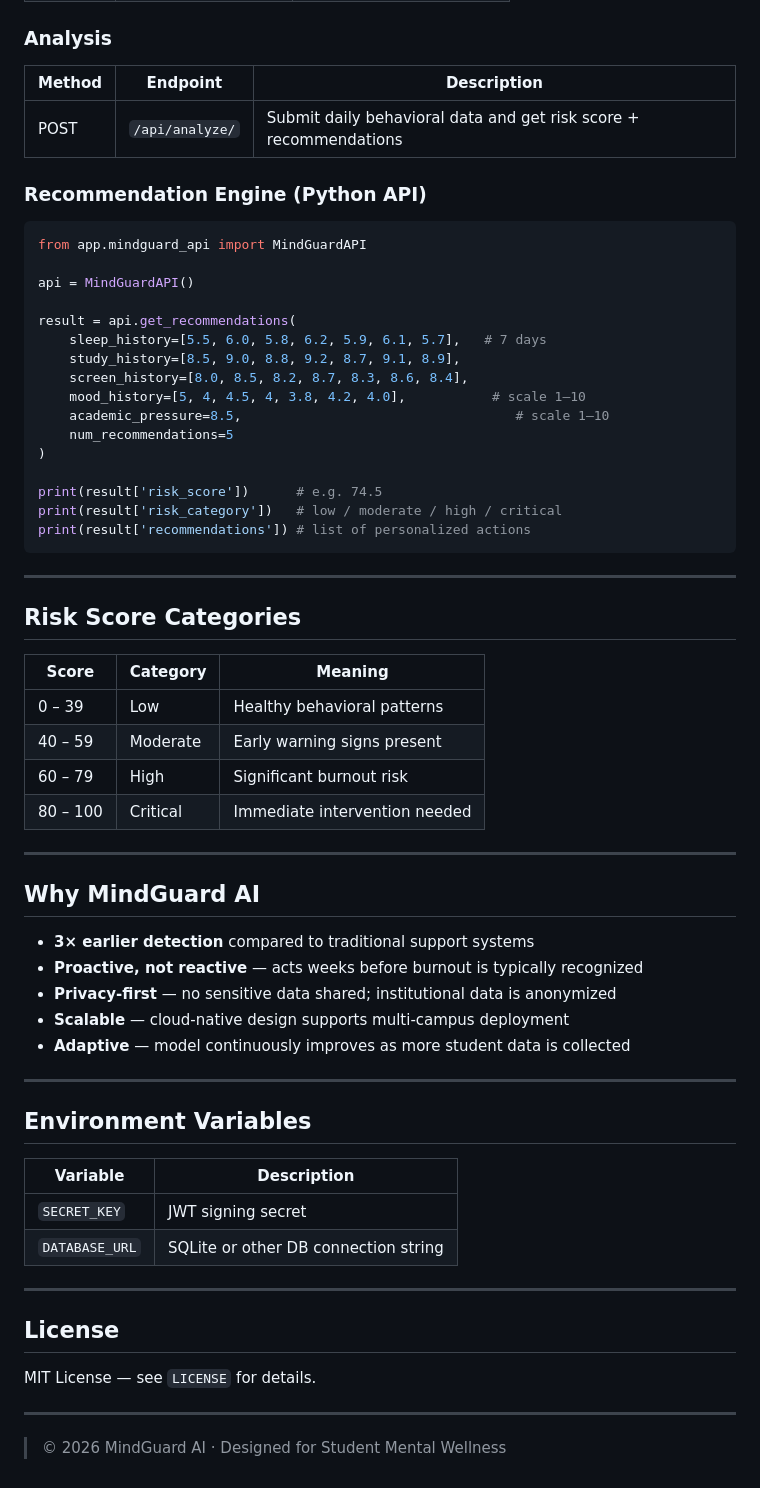
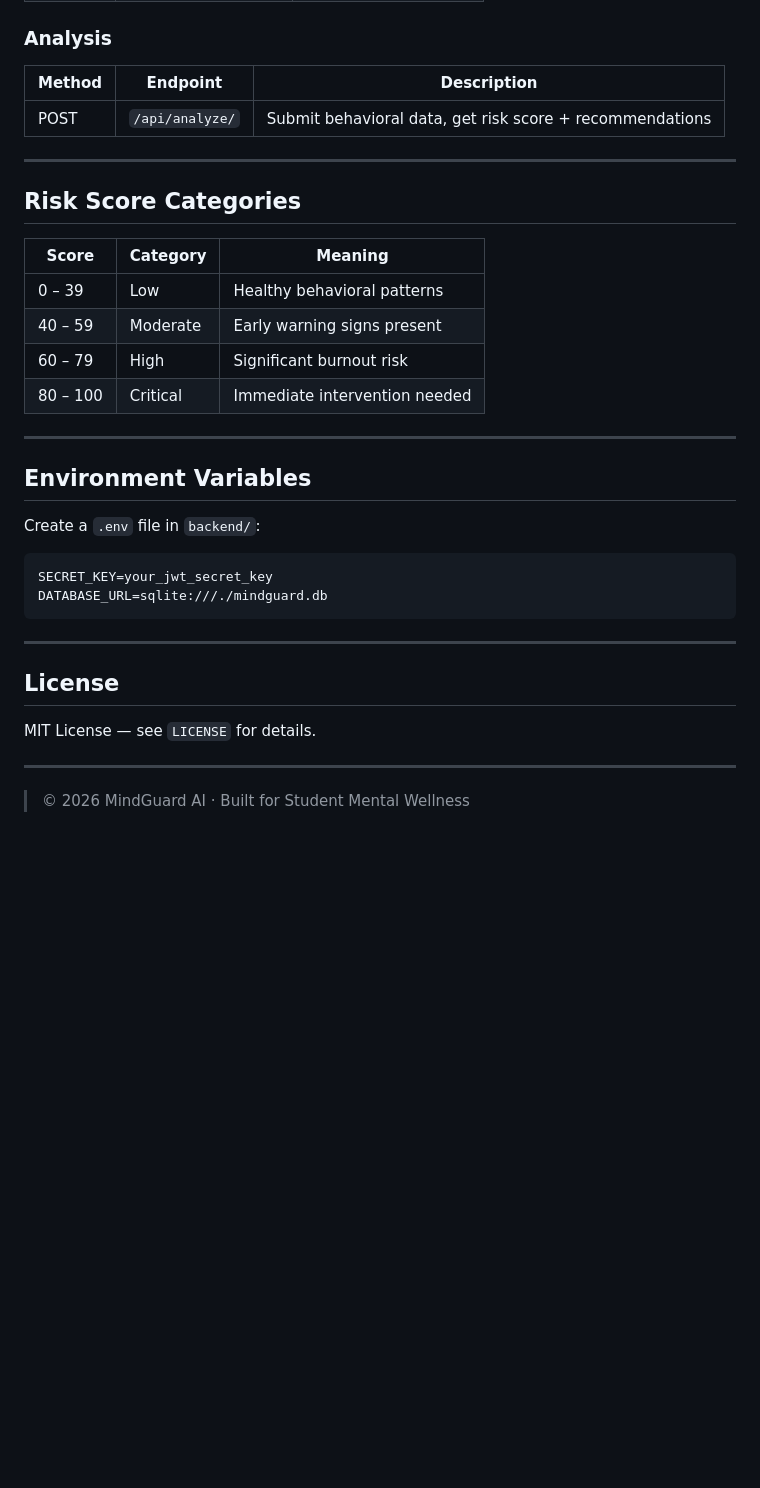
Before and after one commit to vikasgjv/MindGuard-AI-Early-Burnout-Detection-for-Students, a Markdown page: Mindguard-AI/README.md, the part around one of its changes. Rendered like a GitHub page; blank space fills up the shorter version.

````diff
--- a/Mindguard-AI/README.md
+++ b/Mindguard-AI/README.md
@@ -155,60 +123,31 @@ npx serve frontend
 
 ### Analysis
 
-| Method | Endpoint | Description |
-|---|---|---|
-| POST | `/api/analyze/` | Submit daily behavioral data and get risk score + recommendations |
-
-### Recommendation Engine (Python API)
-
-```python
-from app.mindguard_api import MindGuardAPI
-
-api = MindGuardAPI()
-
-result = api.get_recommendations(
-    sleep_history=[5.5, 6.0, 5.8, 6.2, 5.9, 6.1, 5.7],   # 7 days
-    study_history=[8.5, 9.0, 8.8, 9.2, 8.7, 9.1, 8.9],
-    screen_history=[8.0, 8.5, 8.2, 8.7, 8.3, 8.6, 8.4],
-    mood_history=[5, 4, 4.5, 4, 3.8, 4.2, 4.0],           # scale 1–10
-    academic_pressure=8.5,                                   # scale 1–10
-    num_recommendations=5
-)
-
-print(result['risk_score'])      # e.g. 74.5
-print(result['risk_category'])   # low / moderate / high / critical
-print(result['recommendations']) # list of personalized actions
-```
+| Method | Endpoint        | Description                                      |
+|--------|-----------------|--------------------------------------------------|
+| POST   | `/api/analyze/` | Submit behavioral data, get risk score + recommendations |
 
 ---
 
 ## Risk Score Categories
 
-| Score | Category | Meaning |
-|---|---|---|
-| 0 – 39 | Low | Healthy behavioral patterns |
-| 40 – 59 | Moderate | Early warning signs present |
-| 60 – 79 | High | Significant burnout risk |
-| 80 – 100 | Critical | Immediate intervention needed |
-
----
-
-## Why MindGuard AI
-
-- **3× earlier detection** compared to traditional support systems
-- **Proactive, not reactive** — acts weeks before burnout is typically recognized
-- **Privacy-first** — no sensitive data shared; institutional data is anonymized
-- **Scalable** — cloud-native design supports multi-campus deployment
-- **Adaptive** — model continuously improves as more student data is collected
+| Score   | Category | Meaning                          |
+|---------|----------|----------------------------------|
+| 0 – 39  | Low      | Healthy behavioral patterns      |
+| 40 – 59 | Moderate | Early warning signs present      |
+| 60 – 79 | High     | Significant burnout risk         |
+| 80 – 100| Critical | Immediate intervention needed    |
 
 ---
 
 ## Environment Variables
 
-| Variable | Description |
-|---|---|
-| `SECRET_KEY` | JWT signing secret |
-| `DATABASE_URL` | SQLite or other DB connection string |
+Create a `.env` file in `backend/`:
+
+```env
+SECRET_KEY=your_jwt_secret_key
+DATABASE_URL=sqlite:///./mindguard.db
+```
 
 ---
 
@@ -218,4 +157,4 @@ MIT License — see `LICENSE` for details.
 
 ---
 
-> © 2026 MindGuard AI · Designed for Student Mental Wellness
+> © 2026 MindGuard AI · Built for Student Mental Wellness
````
Also changed, not shown: other parts of Mindguard-AI/README.md (+41 -73 lines).
